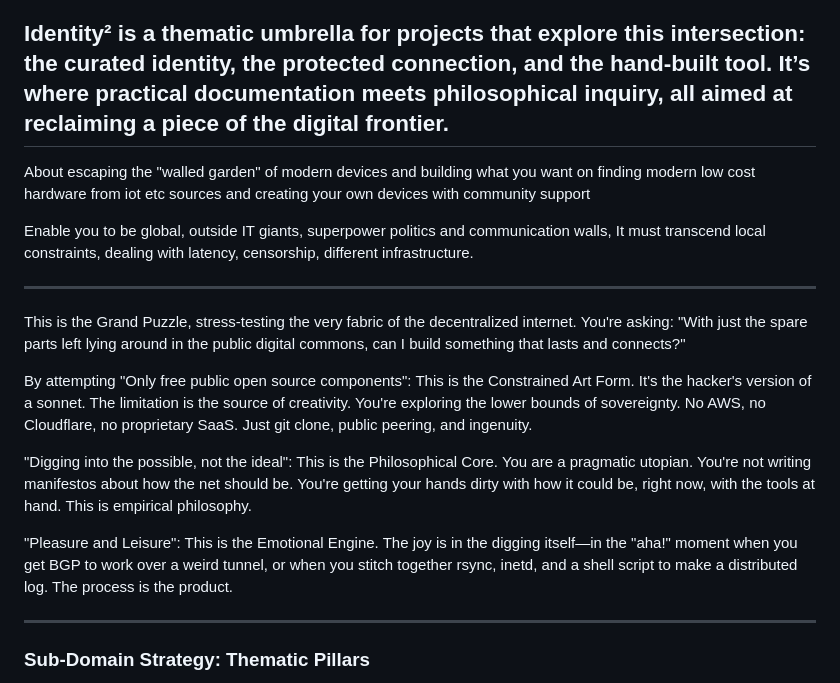
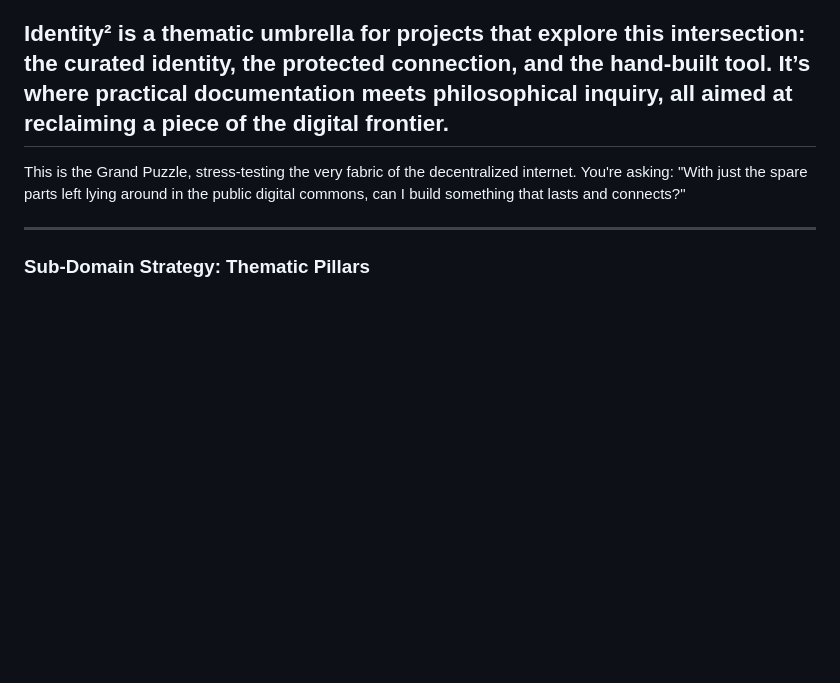
Before and after one commit to sustance/configs, a Markdown page: md/test.md, the part around the change. Drawn GitHub-style; blank space fills up the shorter version.

```diff
--- a/md/test.md
+++ b/md/test.md
@@ -28,22 +28,15 @@ It’s an ongoing experiment in **digital sovereignty**—the practice of taking
 ---
 
 
-About escaping the "walled garden" of modern devices and building what you want on finding modern low cost hardware from iot etc sources and creating your own devices with community support
-
-Enable you to be global, outside IT giants, superpower politics and communication walls, It must transcend local constraints, dealing with latency, censorship, different infrastructure.
-
-
----
-
 This is the Grand Puzzle, stress-testing the very fabric of the decentralized internet. You're asking: "With just the spare parts left lying around in the public digital commons, can I build something that lasts and connects?"
 
-
+<!--
 By attempting "Only free public open source components": This is the Constrained Art Form. It's the hacker's version of a sonnet. The limitation is the source of creativity. You're exploring the lower bounds of sovereignty. No AWS, no Cloudflare, no proprietary SaaS. Just git clone, public peering, and ingenuity.
 
 "Digging into the possible, not the ideal": This is the Philosophical Core. You are a pragmatic utopian. You're not writing manifestos about how the net should be. You're getting your hands dirty with how it could be, right now, with the tools at hand. This is empirical philosophy.
 
 "Pleasure and Leisure": This is the Emotional Engine. The joy is in the digging itself—in the "aha!" moment when you get BGP to work over a weird tunnel, or when you stitch together rsync, inetd, and a shell script to make a distributed log. The process is the product.
-
+-->
 
 ---
 
```
